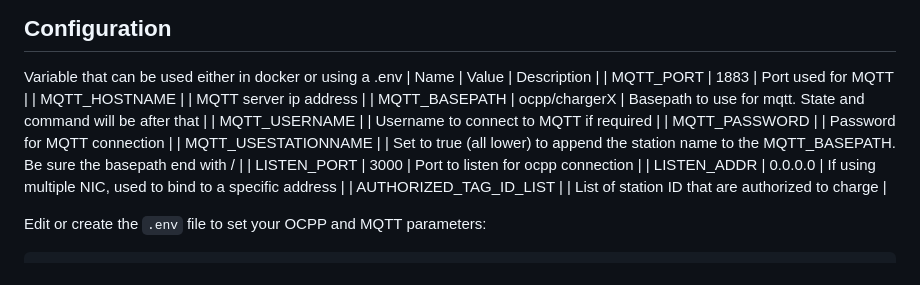
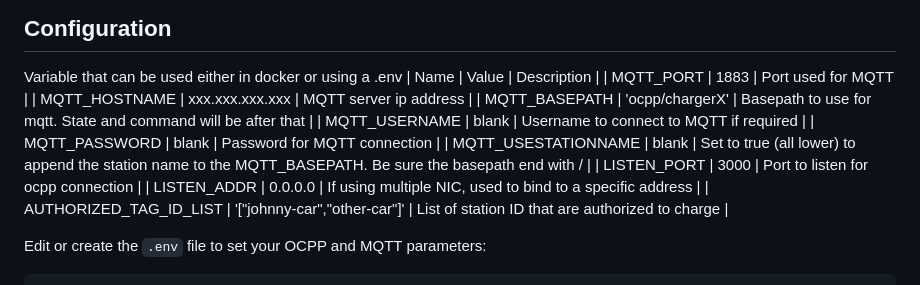
Before and after one commit to gyzod/ocpp2mqtt, a Markdown page: README.md, the part around the change. Rendered like a GitHub page.

```diff
--- a/README.md
+++ b/README.md
@@ -58,14 +58,14 @@ This can operate in containerized mode or in normal mode.
 Variable that can be used either in docker or using a .env
 | Name | Value | Description |
 | MQTT_PORT | 1883 | Port used for MQTT |
-| MQTT_HOSTNAME | | MQTT server ip address |
-| MQTT_BASEPATH | ocpp/chargerX | Basepath to use for mqtt. State and command will be after that |
-| MQTT_USERNAME | | Username to connect to MQTT if required |
-| MQTT_PASSWORD | | Password for MQTT connection |
-| MQTT_USESTATIONNAME | | Set to true (all lower) to append the station name to the MQTT_BASEPATH. Be sure the basepath end with / |
+| MQTT_HOSTNAME | xxx.xxx.xxx.xxx | MQTT server ip address |
+| MQTT_BASEPATH | 'ocpp/chargerX' | Basepath to use for mqtt. State and command will be after that |
+| MQTT_USERNAME | blank | Username to connect to MQTT if required |
+| MQTT_PASSWORD | blank | Password for MQTT connection |
+| MQTT_USESTATIONNAME | blank | Set to true (all lower) to append the station name to the MQTT_BASEPATH. Be sure the basepath end with / |
 | LISTEN_PORT | 3000 | Port to listen for ocpp connection |
 | LISTEN_ADDR | 0.0.0.0 | If using multiple NIC, used to bind to a specific address |
-| AUTHORIZED_TAG_ID_LIST | | List of station ID that are authorized to charge |
+| AUTHORIZED_TAG_ID_LIST | '["johnny-car","other-car"]' | List of station ID that are authorized to charge |
 
 Edit or create the `.env` file to set your OCPP and MQTT parameters:
 
```
